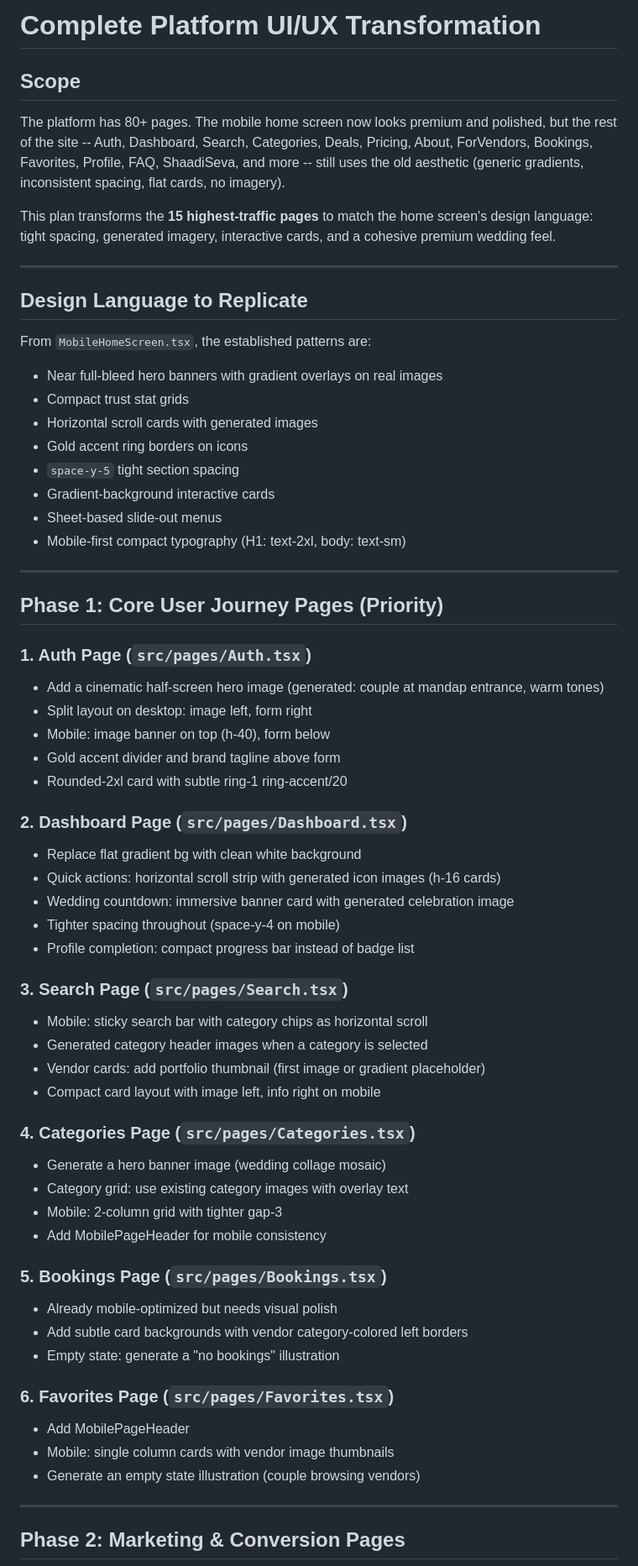
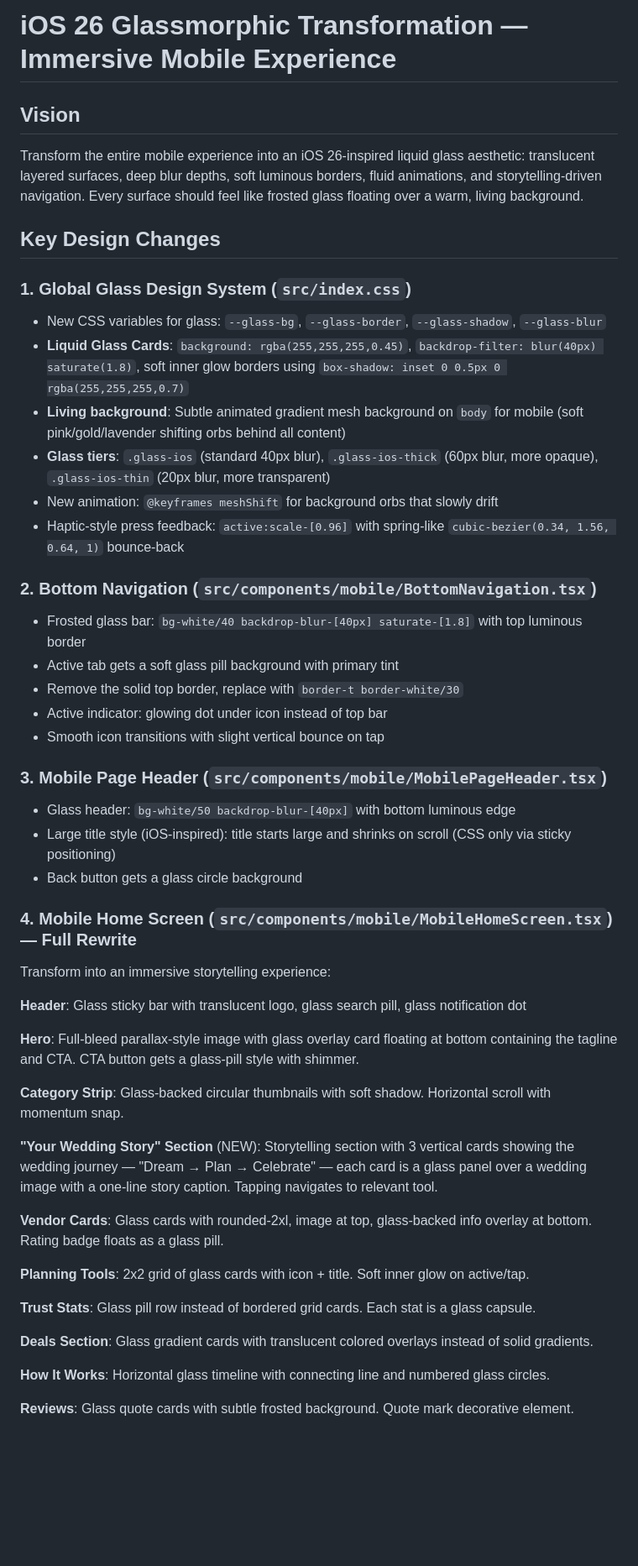
Before and after one commit to prabhanjaytiwari/karlo-shaadi-glow, a Markdown page: .lovable/plan.md, the part around one of its changes. Shown at 84% size. Rendered like a GitHub page; blank space fills up the shorter version.

Commit message:
Save plan in Lovable

```diff
--- a/.lovable/plan.md
+++ b/.lovable/plan.md
@@ -1,68 +1,52 @@
 
 
-# Complete Platform UI/UX Transformation
+# iOS 26 Glassmorphic Transformation — Immersive Mobile Experience
 
-## Scope
+## Vision
+Transform the entire mobile experience into an iOS 26-inspired liquid glass aesthetic: translucent layered surfaces, deep blur depths, soft luminous borders, fluid animations, and storytelling-driven navigation. Every surface should feel like frosted glass floating over a warm, living background.
 
-The platform has 80+ pages. The mobile home screen now looks premium and polished, but the rest of the site -- Auth, Dashboard, Search, Categories, Deals, Pricing, About, ForVendors, Bookings, Favorites, Profile, FAQ, ShaadiSeva, and more -- still uses the old aesthetic (generic gradients, inconsistent spacing, flat cards, no imagery).
+## Key Design Changes
 
-This plan transforms the **15 highest-traffic pages** to match the home screen's design language: tight spacing, generated imagery, interactive cards, and a cohesive premium wedding feel.
+### 1. Global Glass Design System (`src/index.css`)
+- New CSS variables for glass: `--glass-bg`, `--glass-border`, `--glass-shadow`, `--glass-blur`
+- **Liquid Glass Cards**: `background: rgba(255,255,255,0.45)`, `backdrop-filter: blur(40px) saturate(1.8)`, soft inner glow borders using `box-shadow: inset 0 0.5px 0 rgba(255,255,255,0.7)`
+- **Living background**: Subtle animated gradient mesh background on `body` for mobile (soft pink/gold/lavender shifting orbs behind all content)
+- **Glass tiers**: `.glass-ios` (standard 40px blur), `.glass-ios-thick` (60px blur, more opaque), `.glass-ios-thin` (20px blur, more transparent)
+- New animation: `@keyframes meshShift` for background orbs that slowly drift
+- Haptic-style press feedback: `active:scale-[0.96]` with spring-like `cubic-bezier(0.34, 1.56, 0.64, 1)` bounce-back
 
----
+### 2. Bottom Navigation (`src/components/mobile/BottomNavigation.tsx`)
+- Frosted glass bar: `bg-white/40 backdrop-blur-[40px] saturate-[1.8]` with top luminous border
+- Active tab gets a soft glass pill background with primary tint
+- Remove the solid top border, replace with `border-t border-white/30`
+- Active indicator: glowing dot under icon instead of top bar
+- Smooth icon transitions with slight vertical bounce on tap
 
-## Design Language to Replicate
+### 3. Mobile Page Header (`src/components/mobile/MobilePageHeader.tsx`)
+- Glass header: `bg-white/50 backdrop-blur-[40px]` with bottom luminous edge
+- Large title style (iOS-inspired): title starts large and shrinks on scroll (CSS only via sticky positioning)
+- Back button gets a glass circle background
 
-From `MobileHomeScreen.tsx`, the established patterns are:
-- Near full-bleed hero banners with gradient overlays on real images
-- Compact trust stat grids
-- Horizontal scroll cards with generated images
-- Gold accent ring borders on icons
-- `space-y-5` tight section spacing
-- Gradient-background interactive cards
-- Sheet-based slide-out menus
-- Mobile-first compact typography (H1: text-2xl, body: text-sm)
+### 4. Mobile Home Screen (`src/components/mobile/MobileHomeScreen.tsx`) — Full Rewrite
+Transform into an immersive storytelling experience:
 
----
+**Header**: Glass sticky bar with translucent logo, glass search pill, glass notification dot
 
-## Phase 1: Core User Journey Pages (Priority)
+**Hero**: Full-bleed parallax-style image with glass overlay card floating at bottom containing the tagline and CTA. CTA button gets a glass-pill style with shimmer.
 
-### 1. Auth Page (`src/pages/Auth.tsx`)
-- Add a cinematic half-screen hero image (generated: couple at mandap entrance, warm tones)
-- Split layout on desktop: image left, form right
-- Mobile: image banner on top (h-40), form below
-- Gold accent divider and brand tagline above form
-- Rounded-2xl card with subtle ring-1 ring-accent/20
+**Category Strip**: Glass-backed circular thumbnails with soft shadow. Horizontal scroll with momentum snap.
 
-### 2. Dashboard Page (`src/pages/Dashboard.tsx`)
-- Replace flat gradient bg with clean white background
-- Quick actions: horizontal scroll strip with generated icon images (h-16 cards)
-- Wedding countdown: immersive banner card with generated celebration image
-- Tighter spacing throughout (space-y-4 on mobile)
-- Profile completion: compact progress bar instead of badge list
+**"Your Wedding Story" Section** (NEW): Storytelling section with 3 vertical cards showing the wedding journey — "Dream → Plan → Celebrate" — each card is a glass panel over a wedding image with a one-line story caption. Tapping navigates to relevant tool.
 
-### 3. Search Page (`src/pages/Search.tsx`)
-- Mobile: sticky search bar with category chips as horizontal scroll
-- Generated category header images when a category is selected
-- Vendor cards: add portfolio thumbnail (first image or gradient placeholder)
-- Compact card layout with image left, info right on mobile
+**Vendor Cards**: Glass cards with rounded-2xl, image at top, glass-backed info overlay at bottom. Rating badge floats as a glass pill.
 
-### 4. Categories Page (`src/pages/Categories.tsx`)
-- Generate a hero banner image (wedding collage mosaic)
-- Category grid: use existing category images with overlay text
-- Mobile: 2-column grid with tighter gap-3
-- Add MobilePageHeader for mobile consistency
+**Planning Tools**: 2x2 grid of glass cards with icon + title. Soft inner glow on active/tap.
 
-### 5. Bookings Page (`src/pages/Bookings.tsx`)
-- Already mobile-optimized but needs visual polish
-- Add subtle card backgrounds with vendor category-colored left borders
-- Empty state: generate a "no bookings" illustration
+**Trust Stats**: Glass pill row instead of bordered grid cards. Each stat is a glass capsule.
 
-### 6. Favorites Page (`src/pages/Favorites.tsx`)
-- Add MobilePageHeader
-- Mobile: single column cards with vendor image thumbnails
-- Generate an empty state illustration (couple browsing vendors)
+**Deals Section**: Glass gradient cards with translucent colored overlays instead of solid gradients.
 
----
+**How It Works**: Horizontal glass timeline with connecting line and numbered glass circles.
 
-## Phase 2: Marketing & Conversion Pages
+**Reviews**: Glass quote cards with subtle frosted background. Quote mark decorative element.
 
```
Also changed, not shown: other parts of .lovable/plan.md (+25 -106 lines).
